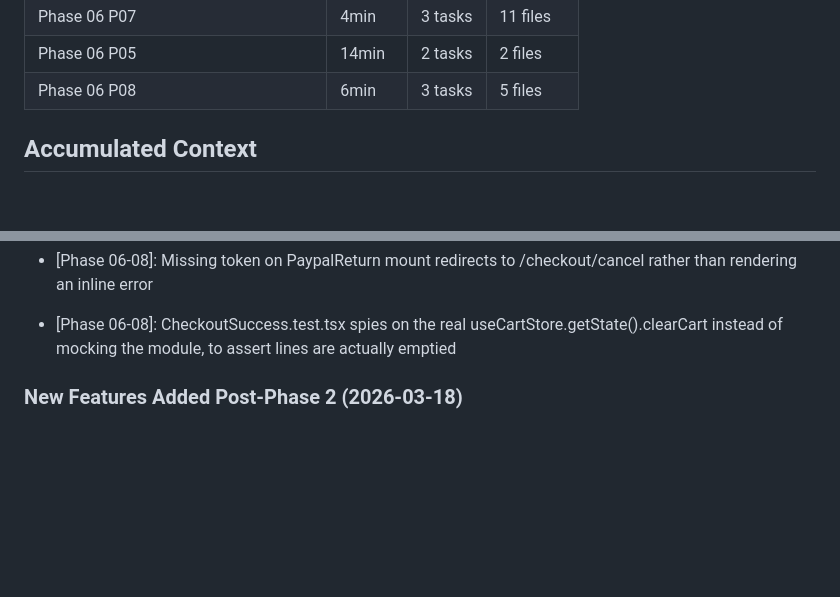
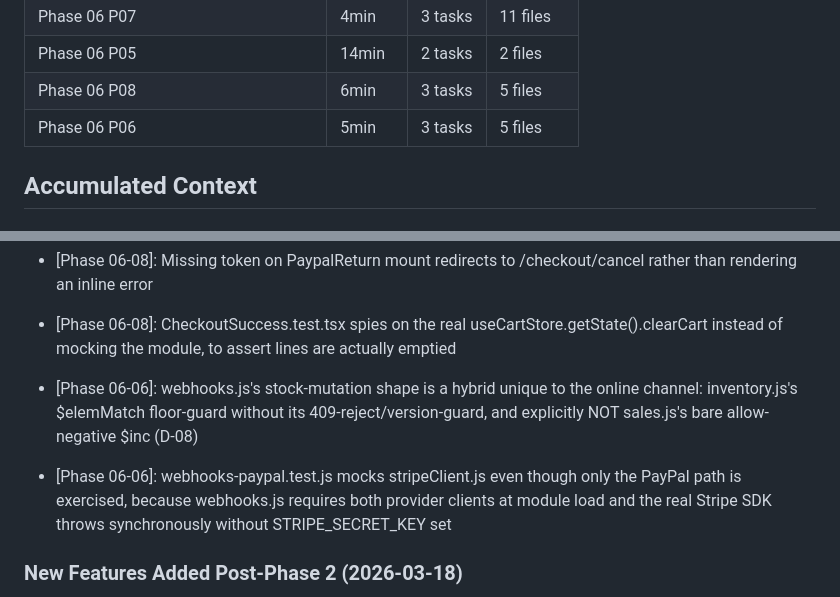
Before and after one commit to RaphaelDarras/bandPlatform, a Markdown page: .planning/STATE.md, 2 parts joined by grey strips. Rendered like a GitHub page; blank space fills up the shorter version.

```diff
--- a/.planning/STATE.md
+++ b/.planning/STATE.md
@@ -88,6 +88,7 @@ Progress: [██████████] 98%
 | Phase 06 P07 | 4min | 3 tasks | 11 files |
 | Phase 06 P05 | 14min | 2 tasks | 2 files |
 | Phase 06 P08 | 6min | 3 tasks | 5 files |
+| Phase 06 P06 | 5min | 3 tasks | 5 files |
 
 ## Accumulated Context
 
@@ -228,6 +229,8 @@ Recent decisions affecting current work:
 - [Phase 06-08]: PaypalReturn reads both token (PayPal order id to capture) and order (our orderNumber, forwarded to success page) query params
 - [Phase 06-08]: Missing token on PaypalReturn mount redirects to /checkout/cancel rather than rendering an inline error
 - [Phase 06-08]: CheckoutSuccess.test.tsx spies on the real useCartStore.getState().clearCart instead of mocking the module, to assert lines are actually emptied
+- [Phase 06-06]: webhooks.js's stock-mutation shape is a hybrid unique to the online channel: inventory.js's $elemMatch floor-guard without its 409-reject/version-guard, and explicitly NOT sales.js's bare allow-negative $inc (D-08)
+- [Phase 06-06]: webhooks-paypal.test.js mocks stripeClient.js even though only the PayPal path is exercised, because webhooks.js requires both provider clients at module load and the real Stripe SDK throws synchronously without STRIPE_SECRET_KEY set
 
 ### New Features Added Post-Phase 2 (2026-03-18)
 
```
Also changed, not shown: other parts of .planning/STATE.md (+10 -10 lines), .planning/REQUIREMENTS.md (+2 -2 lines), .planning/ROADMAP.md (+3 -3 lines).
